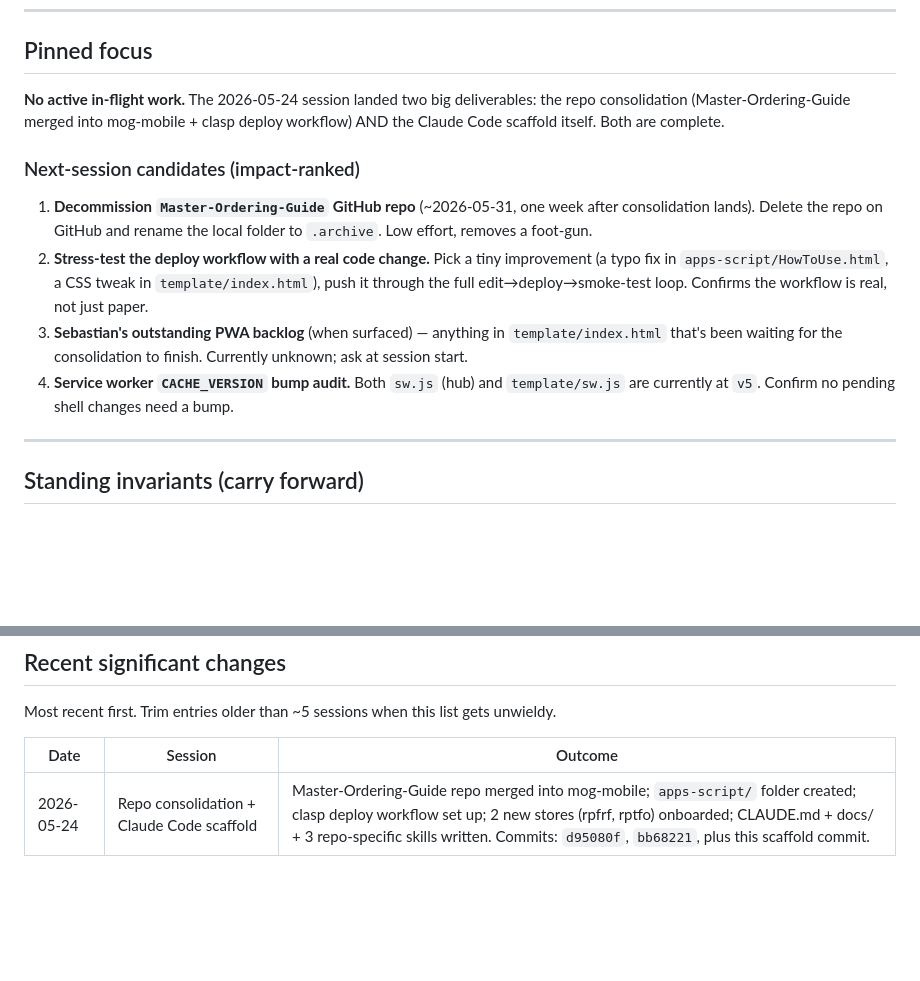
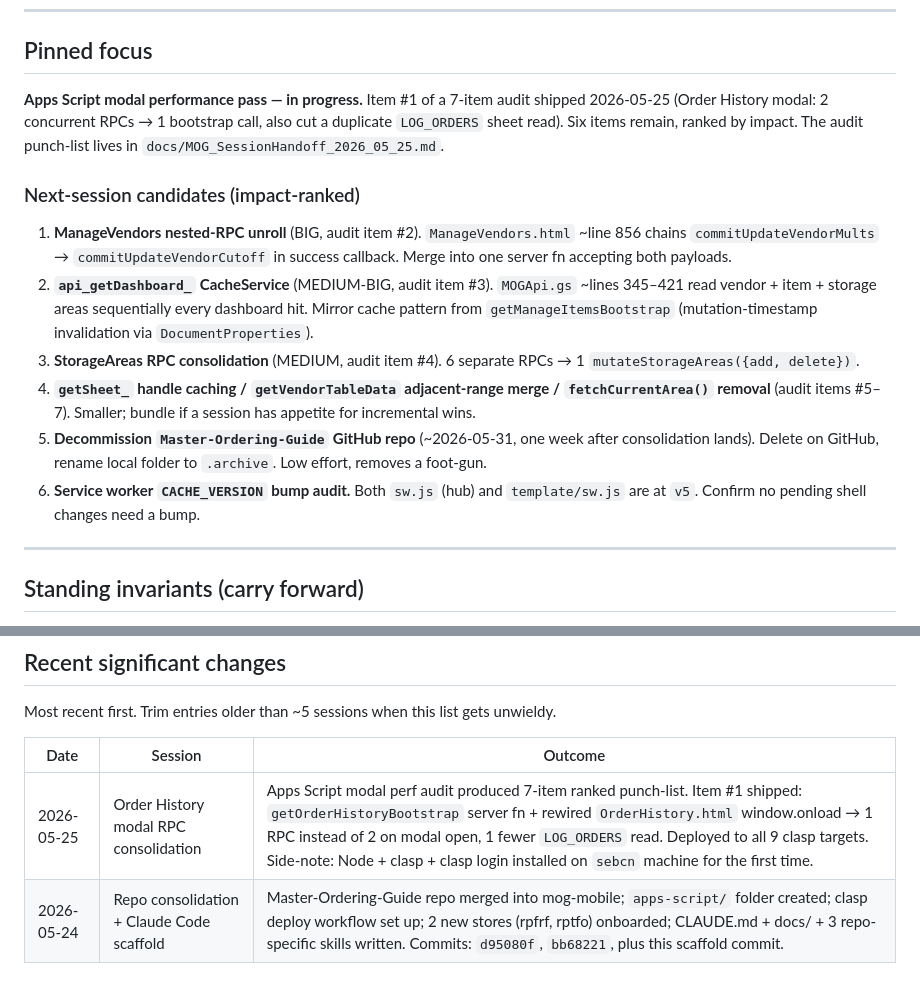
Before and after one commit to SebHEH/mog-mobile, a Markdown page: docs/MOG_CurrentState.md, 2 parts joined by grey strips. Drawn GitHub-style; blank space fills up the shorter version.

Commit message:
updated session handoff and current state

```diff
--- a/docs/MOG_CurrentState.md
+++ b/docs/MOG_CurrentState.md
@@ -8,14 +8,16 @@ If this doc and `CLAUDE.md` conflict on a specific fact, `CLAUDE.md` wins for st
 
 ## Pinned focus
 
-**No active in-flight work.** The 2026-05-24 session landed two big deliverables: the repo consolidation (Master-Ordering-Guide merged into mog-mobile + clasp deploy workflow) AND the Claude Code scaffold itself. Both are complete.
+**Apps Script modal performance pass — in progress.** Item #1 of a 7-item audit shipped 2026-05-25 (Order History modal: 2 concurrent RPCs → 1 bootstrap call, also cut a duplicate `LOG_ORDERS` sheet read). Six items remain, ranked by impact. The audit punch-list lives in `docs/MOG_SessionHandoff_2026_05_25.md`.
 
 ### Next-session candidates (impact-ranked)
 
-1. **Decommission `Master-Ordering-Guide` GitHub repo** (~2026-05-31, one week after consolidation lands). Delete the repo on GitHub and rename the local folder to `.archive`. Low effort, removes a foot-gun.
-2. **Stress-test the deploy workflow with a real code change.** Pick a tiny improvement (a typo fix in `apps-script/HowToUse.html`, a CSS tweak in `template/index.html`), push it through the full edit→deploy→smoke-test loop. Confirms the workflow is real, not just paper.
-3. **Sebastian's outstanding PWA backlog** (when surfaced) — anything in `template/index.html` that's been waiting for the consolidation to finish. Currently unknown; ask at session start.
-4. **Service worker `CACHE_VERSION` bump audit.** Both `sw.js` (hub) and `template/sw.js` are currently at `v5`. Confirm no pending shell changes need a bump.
+1. **ManageVendors nested-RPC unroll** (BIG, audit item #2). `ManageVendors.html` ~line 856 chains `commitUpdateVendorMults` → `commitUpdateVendorCutoff` in success callback. Merge into one server fn accepting both payloads.
+2. **`api_getDashboard_` CacheService** (MEDIUM-BIG, audit item #3). `MOGApi.gs` ~lines 345–421 read vendor + item + storage areas sequentially every dashboard hit. Mirror cache pattern from `getManageItemsBootstrap` (mutation-timestamp invalidation via `DocumentProperties`).
+3. **StorageAreas RPC consolidation** (MEDIUM, audit item #4). 6 separate RPCs → 1 `mutateStorageAreas({add, delete})`.
+4. **`getSheet_` handle caching / `getVendorTableData` adjacent-range merge / `fetchCurrentArea()` removal** (audit items #5–7). Smaller; bundle if a session has appetite for incremental wins.
+5. **Decommission `Master-Ordering-Guide` GitHub repo** (~2026-05-31, one week after consolidation lands). Delete on GitHub, rename local folder to `.archive`. Low effort, removes a foot-gun.
+6. **Service worker `CACHE_VERSION` bump audit.** Both `sw.js` (hub) and `template/sw.js` are at `v5`. Confirm no pending shell changes need a bump.
 
 ---
 
@@ -100,4 +102,5 @@ Most recent first. Trim entries older than ~5 sessions when this list gets unwie
 
 | Date | Session | Outcome |
 |---|---|---|
+| 2026-05-25 | Order History modal RPC consolidation | Apps Script modal perf audit produced 7-item ranked punch-list. Item #1 shipped: `getOrderHistoryBootstrap` server fn + rewired `OrderHistory.html` window.onload → 1 RPC instead of 2 on modal open, 1 fewer `LOG_ORDERS` read. Deployed to all 9 clasp targets. Side-note: Node + clasp + clasp login installed on `sebcn` machine for the first time. |
 | 2026-05-24 | Repo consolidation + Claude Code scaffold | Master-Ordering-Guide repo merged into mog-mobile; `apps-script/` folder created; clasp deploy workflow set up; 2 new stores (rpfrf, rptfo) onboarded; CLAUDE.md + docs/ + 3 repo-specific skills written. Commits: `d95080f`, `bb68221`, plus this scaffold commit. |
```
Also changed, not shown: CLAUDE.md (+1 -1 lines), docs/MOG_SessionHandoff_2026_05_25.md (added, +105 -0 lines).
